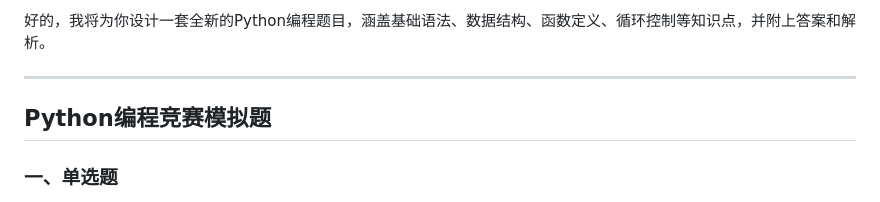
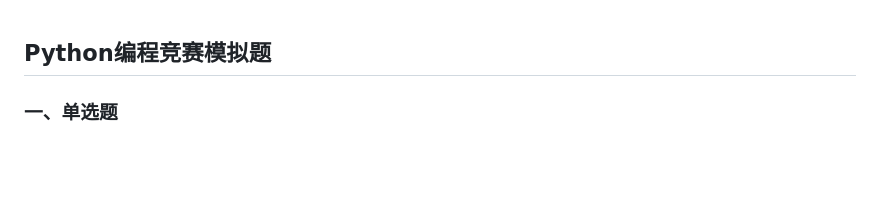
Before and after one commit to skill1000/skill1000.github.io, a Markdown page: python.md, the part around the change. GitHub-like rendering; blank space fills up the shorter version.

```diff
--- a/python.md
+++ b/python.md
@@ -1,7 +1,3 @@
-好的，我将为你设计一套全新的Python编程题目，涵盖基础语法、数据结构、函数定义、循环控制等知识点，并附上答案和解析。
-
----
-
 ## Python编程竞赛模拟题
 
 ### 一、单选题
```
